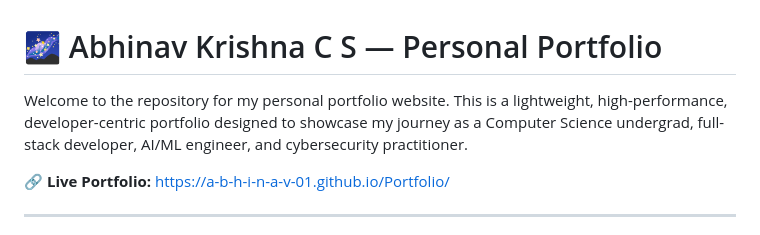
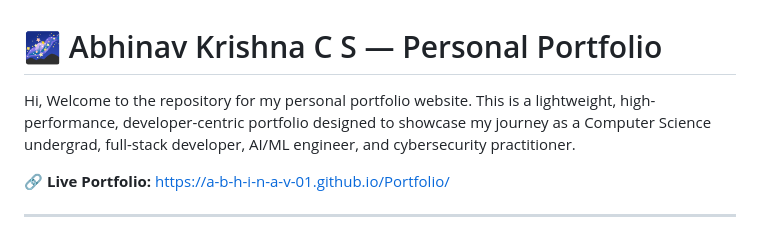
Before and after one commit to A-b-h-i-n-a-V-01/Personal-Portfolio, a Markdown page: README.md, the part around the change. Rendered like a GitHub page.

Commit message:
Update greeting in README.md

```diff
--- a/README.md
+++ b/README.md
@@ -1,6 +1,6 @@
 # 🌌 Abhinav Krishna C S — Personal Portfolio
 
-Welcome to the repository for my personal portfolio website. This is a lightweight, high-performance, developer-centric portfolio designed to showcase my journey as a Computer Science undergrad, full-stack developer, AI/ML engineer, and cybersecurity practitioner.
+Hi, Welcome to the repository for my personal portfolio website. This is a lightweight, high-performance, developer-centric portfolio designed to showcase my journey as a Computer Science undergrad, full-stack developer, AI/ML engineer, and cybersecurity practitioner.
 
 🔗 **Live Portfolio:** [https://a-b-h-i-n-a-v-01.github.io/Portfolio/](https://a-b-h-i-n-a-v-01.github.io/Portfolio/)
 
```
